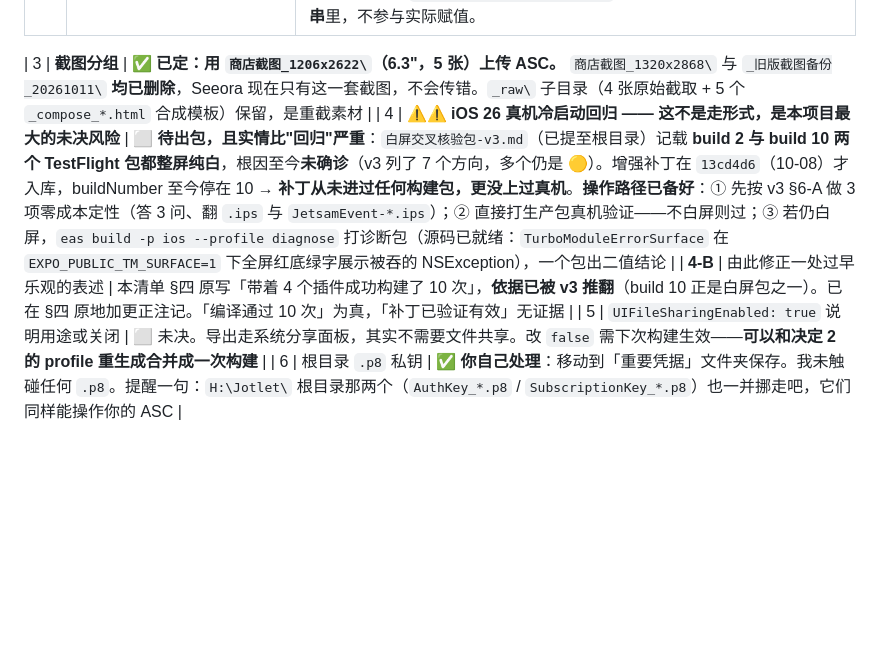
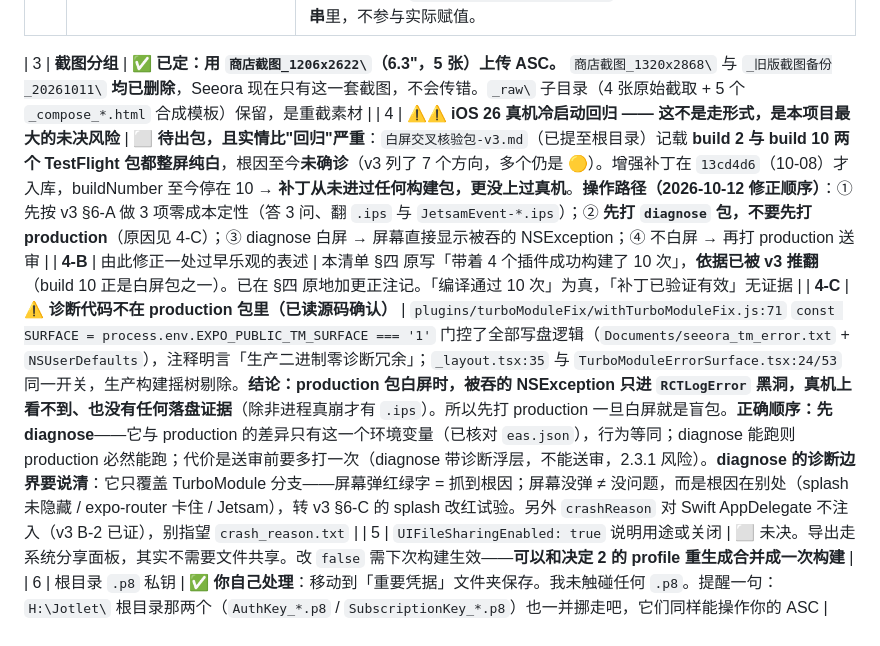
Before and after one commit to rocksort-4860/Seeora, a Markdown page: 上架准备清单.md, the part around the change. Drawn GitHub-style; blank space fills up the shorter version.

Commit message:
docs(白屏): 修正构建顺序 —— 先 diagnose 后 production，并写明诊断边界
用户问"白屏诊断的代码加在这里面了吗"，核查后发现上一轮建议的
「先打生产包真机验证」是错的：

- plugins/turboModuleFix/withTurboModuleFix.js:71 以
  SURFACE = process.env.EXPO_PUBLIC_TM_SURFACE === '1' 门控全部写盘逻辑
  （Documents/seeora_tm_error.txt + NSUserDefaults），注释明言
  「生产二进制零诊断冗余」
- src/app/_layout.tsx:35 与 TurboModuleErrorSurface.tsx:24/53 同一开关，
  生产构建摇树剔除
- crashReason 对 Swift AppDelegate 不注入（v3 B-2 已证），crash_reason.txt 不可用

=> production 包白屏时零证据：被吞的 NSException 只进 RCTLogError 黑洞，
   真机看不到、无落盘、进程若未死连 .ips 都没有。先打 production 一旦
   白屏就是盲包，正是用户担心的场景。

修正后顺序：① v3 §6-A 零成本定性 → ② 先打 diagnose 包
（与 production 仅差一个环境变量，行为等同；白屏则屏幕直接显示根因）
→ ③ 不白屏再打 production 送审（diagnose 带诊断浮层不能送审，2.3.1）。

同时写明 diagnose 的覆盖边界：只管 TurboModule 分支；屏幕没弹 ≠ 没问题，
根因可能在 splash/expo-router/Jetsam，需转 v3 §6-C。

```diff
--- a/上架准备清单.md
+++ b/上架准备清单.md
@@ -68,8 +68,9 @@
 | **2-D** | 已排除的一个隐患：App Group 会不会被二次加 `group.` 前缀 | `@bacons/apple-targets` 的类型注释写着该键「prefixed with `group.`」，看着像会自动拼前缀——若真如此，现有配置会变成 `group.group.com.seeora.app`。已读 `build/with-widget.js:105-135` 源码确认**不会**：`hasDefinedAppGroupsManually` 为真时整段默认逻辑跳过，值原样写入；那个 `group.${bundleIdentifier}` 只出现在**警告文案的示例字符串**里，不参与实际赋值。 |
 
 | 3 | **截图分组** | ✅ **已定：用 `商店截图_1206x2622\`（6.3"，5 张）上传 ASC。** `商店截图_1320x2868\` 与 `_旧版截图备份_20261011\` **均已删除**，Seeora 现在只有这一套截图，不会传错。`_raw\` 子目录（4 张原始截取 + 5 个 `_compose_*.html` 合成模板）保留，是重截素材 |
-| 4 | **⚠️⚠️ iOS 26 真机冷启动回归 —— 这不是走形式，是本项目最大的未决风险** | **⬜ 待出包，且实情比"回归"严重**：`白屏交叉核验包-v3.md`（已提至根目录）记载 **build 2 与 build 10 两个 TestFlight 包都整屏纯白**，根因至今**未确诊**（v3 列了 7 个方向，多个仍是 🟡）。增强补丁在 `13cd4d6`（10-08）才入库，buildNumber 至今停在 10 → **补丁从未进过任何构建包，更没上过真机**。**操作路径已备好**：① 先按 v3 §6-A 做 3 项零成本定性（答 3 问、翻 `.ips` 与 `JetsamEvent-*.ips`）；② 直接打生产包真机验证——不白屏则过；③ 若仍白屏，`eas build -p ios --profile diagnose` 打诊断包（源码已就绪：`TurboModuleErrorSurface` 在 `EXPO_PUBLIC_TM_SURFACE=1` 下全屏红底绿字展示被吞的 NSException），一个包出二值结论 |
+| 4 | **⚠️⚠️ iOS 26 真机冷启动回归 —— 这不是走形式，是本项目最大的未决风险** | **⬜ 待出包，且实情比"回归"严重**：`白屏交叉核验包-v3.md`（已提至根目录）记载 **build 2 与 build 10 两个 TestFlight 包都整屏纯白**，根因至今**未确诊**（v3 列了 7 个方向，多个仍是 🟡）。增强补丁在 `13cd4d6`（10-08）才入库，buildNumber 至今停在 10 → **补丁从未进过任何构建包，更没上过真机**。**操作路径（2026-10-12 修正顺序）**：① 先按 v3 §6-A 做 3 项零成本定性（答 3 问、翻 `.ips` 与 `JetsamEvent-*.ips`）；② **先打 `diagnose` 包，不要先打 production**（原因见 4-C）；③ diagnose 白屏 → 屏幕直接显示被吞的 NSException；④ 不白屏 → 再打 production 送审 |
 | **4-B** | 由此修正一处过早乐观的表述 | 本清单 §四 原写「带着 4 个插件成功构建了 10 次」，**依据已被 v3 推翻**（build 10 正是白屏包之一）。已在 §四 原地加更正注记。「编译通过 10 次」为真，「补丁已验证有效」无证据 |
+| **4-C** | **⚠️ 诊断代码不在 production 包里（已读源码确认）** | `plugins/turboModuleFix/withTurboModuleFix.js:71` `const SURFACE = process.env.EXPO_PUBLIC_TM_SURFACE === '1'` 门控了全部写盘逻辑（`Documents/seeora_tm_error.txt` + `NSUserDefaults`），注释明言「生产二进制零诊断冗余」；`_layout.tsx:35` 与 `TurboModuleErrorSurface.tsx:24/53` 同一开关，生产构建摇树剔除。**结论：production 包白屏时，被吞的 NSException 只进 `RCTLogError` 黑洞，真机上看不到、也没有任何落盘证据**（除非进程真崩才有 `.ips`）。所以先打 production 一旦白屏就是盲包。**正确顺序：先 diagnose**——它与 production 的差异只有这一个环境变量（已核对 `eas.json`），行为等同；diagnose 能跑则 production 必然能跑；代价是送审前要多打一次（diagnose 带诊断浮层，不能送审，2.3.1 风险）。**diagnose 的诊断边界要说清**：它只覆盖 TurboModule 分支——屏幕弹红绿字 = 抓到根因；屏幕没弹 ≠ 没问题，而是根因在别处（splash 未隐藏 / expo-router 卡住 / Jetsam），转 v3 §6-C 的 splash 改红试验。另外 `crashReason` 对 Swift AppDelegate 不注入（v3 B-2 已证），别指望 `crash_reason.txt` |
 | 5 | `UIFileSharingEnabled: true` 说明用途或关闭 | ⬜ 未决。导出走系统分享面板，其实不需要文件共享。改 `false` 需下次构建生效——**可以和决定 2 的 profile 重生成合并成一次构建** |
 | 6 | 根目录 `.p8` 私钥 | ✅ **你自己处理**：移动到「重要凭据」文件夹保存。我未触碰任何 `.p8`。提醒一句：`H:\Jotlet\` 根目录那两个（`AuthKey_*.p8` / `SubscriptionKey_*.p8`）也一并挪走吧，它们同样能操作你的 ASC |
 
```
